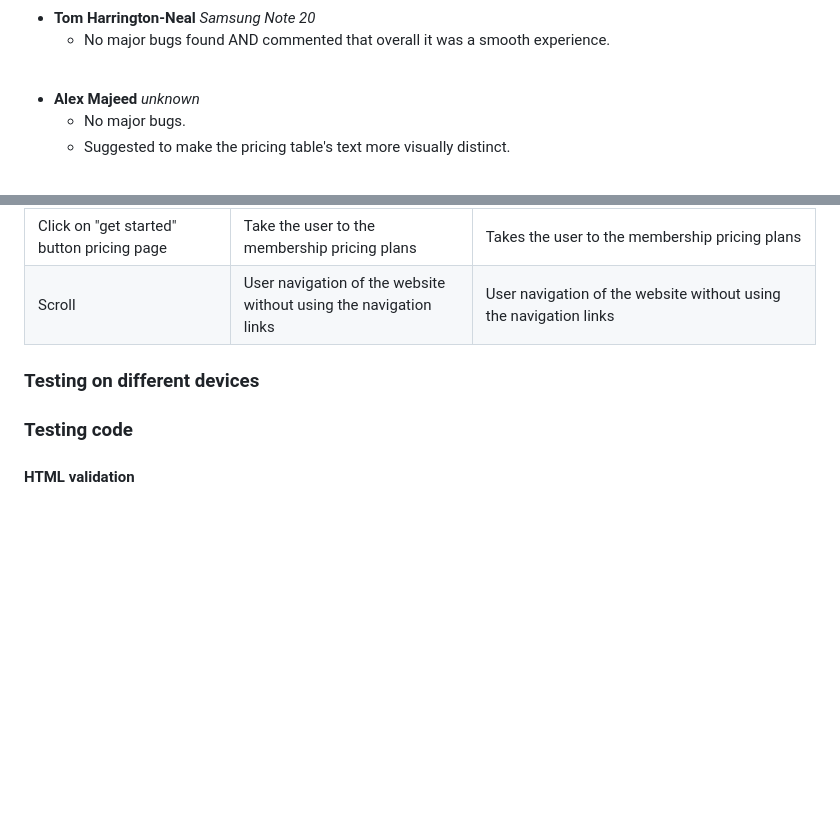
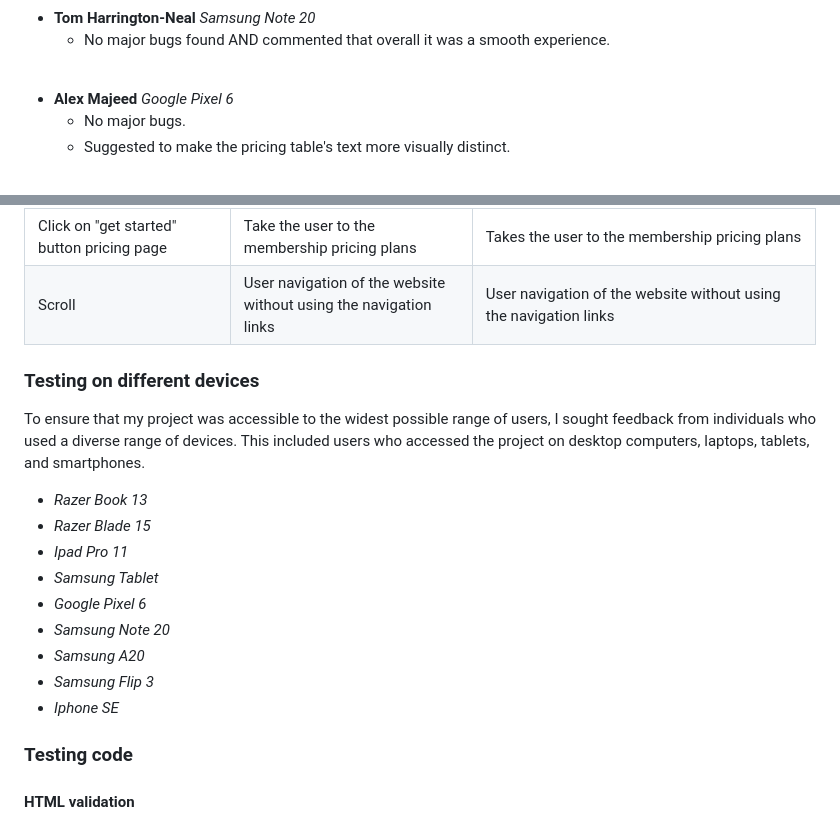
Before and after one commit to Ry-F3/ai-img, a Markdown page: README.md, 2 parts joined by grey strips. GitHub-like rendering; blank space fills up the shorter version.

Commit message:
docs - testing on different devices content

```diff
--- a/README.md
+++ b/README.md
@@ -179,7 +179,7 @@ To ensure the website's functionality on a variety of devices, I personally test
 
 <br>
 
-* **Alex Majeed** *unknown*
+* **Alex Majeed** *Google Pixel 6*
     * No major bugs.
     * Suggested to make the pricing table's text more visually distinct.
 
@@ -350,10 +350,20 @@ Click on hamburger icon | Dropdown menu appears for user navigation | Dropdown m
 Click on "get started" button pricing page | Take the user to the membership pricing plans | Takes the user to the membership pricing plans
 Scroll | User navigation of the website without using the navigation links | User navigation of the website without using the navigation links
 
+### **Testing on different devices**
 
+To ensure that my project was accessible to the widest possible range of users, I sought feedback from individuals who used a diverse range of devices. This included users who accessed the project on desktop computers, laptops, tablets, and smartphones.
 
+* *Razer Book 13*
+* *Razer Blade 15*
+* *Ipad Pro 11*
+* *Samsung Tablet*
+* *Google Pixel 6*
+* *Samsung Note 20*
+* *Samsung A20*
+* *Samsung Flip 3*
+* *Iphone SE*
 
-### **Testing on different devices**
 
 ### **Testing code**
 
```
